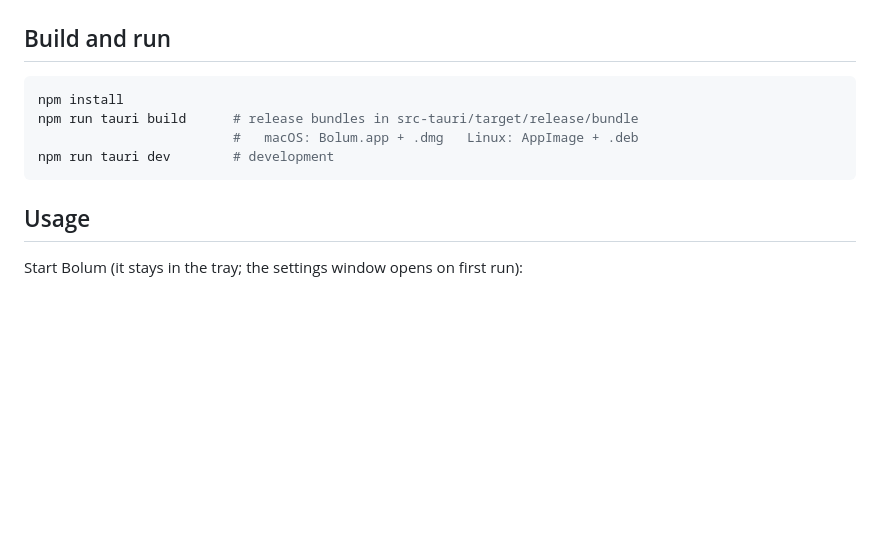
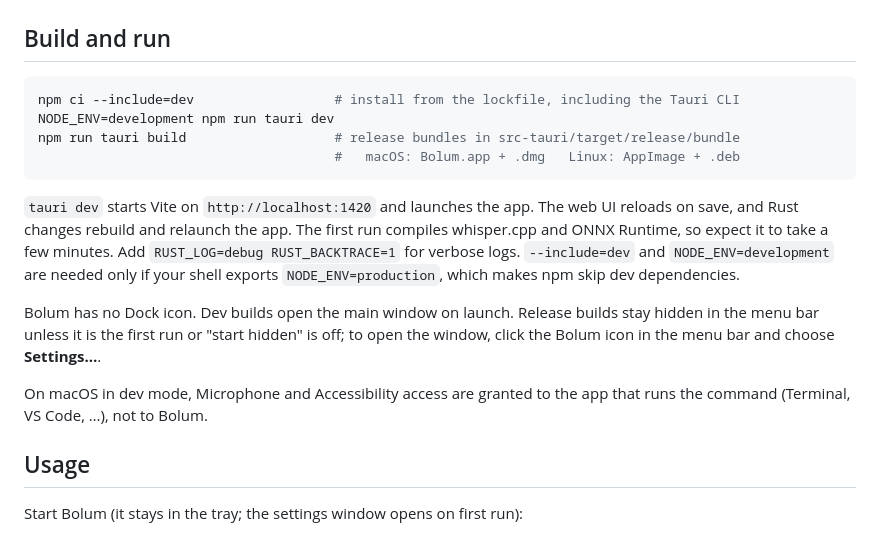
Before and after one commit to shivraj598/Bolum, a Markdown page: README.md, the part around the change. Drawn GitHub-style; blank space fills up the shorter version.

Commit message:
docs: document the dev workflow and when the window shows
Install from the lockfile with dev dependencies, run tauri dev with
NODE_ENV=development, and explain hot reload, the first slow compile,
debug logging, dev-mode permissions and that dev builds open the window
while release builds start in the menu bar.

````diff
--- a/README.md
+++ b/README.md
@@ -55,11 +55,24 @@ sudo pacman -S base-devel cmake webkit2gtk-4.1 gtk3 libappindicator-gtk3 librsvg
 ## Build and run
 
 ```sh
-npm install
-npm run tauri build      # release bundles in src-tauri/target/release/bundle
-                         #   macOS: Bolum.app + .dmg   Linux: AppImage + .deb
-npm run tauri dev        # development
+npm ci --include=dev                  # install from the lockfile, including the Tauri CLI
+NODE_ENV=development npm run tauri dev
+npm run tauri build                   # release bundles in src-tauri/target/release/bundle
+                                      #   macOS: Bolum.app + .dmg   Linux: AppImage + .deb
 ```
+
+`tauri dev` starts Vite on `http://localhost:1420` and launches the app. The web UI reloads
+on save, and Rust changes rebuild and relaunch the app. The first run compiles whisper.cpp
+and ONNX Runtime, so expect it to take a few minutes. Add `RUST_LOG=debug RUST_BACKTRACE=1`
+for verbose logs. `--include=dev` and `NODE_ENV=development` are needed only if your shell
+exports `NODE_ENV=production`, which makes npm skip dev dependencies.
+
+Bolum has no Dock icon. Dev builds open the main window on launch. Release builds stay
+hidden in the menu bar unless it is the first run or "start hidden" is off; to open the
+window, click the Bolum icon in the menu bar and choose **Settings…**.
+
+On macOS in dev mode, Microphone and Accessibility access are granted to the app that runs
+the command (Terminal, VS Code, …), not to Bolum.
 
 ## Usage
 
````
